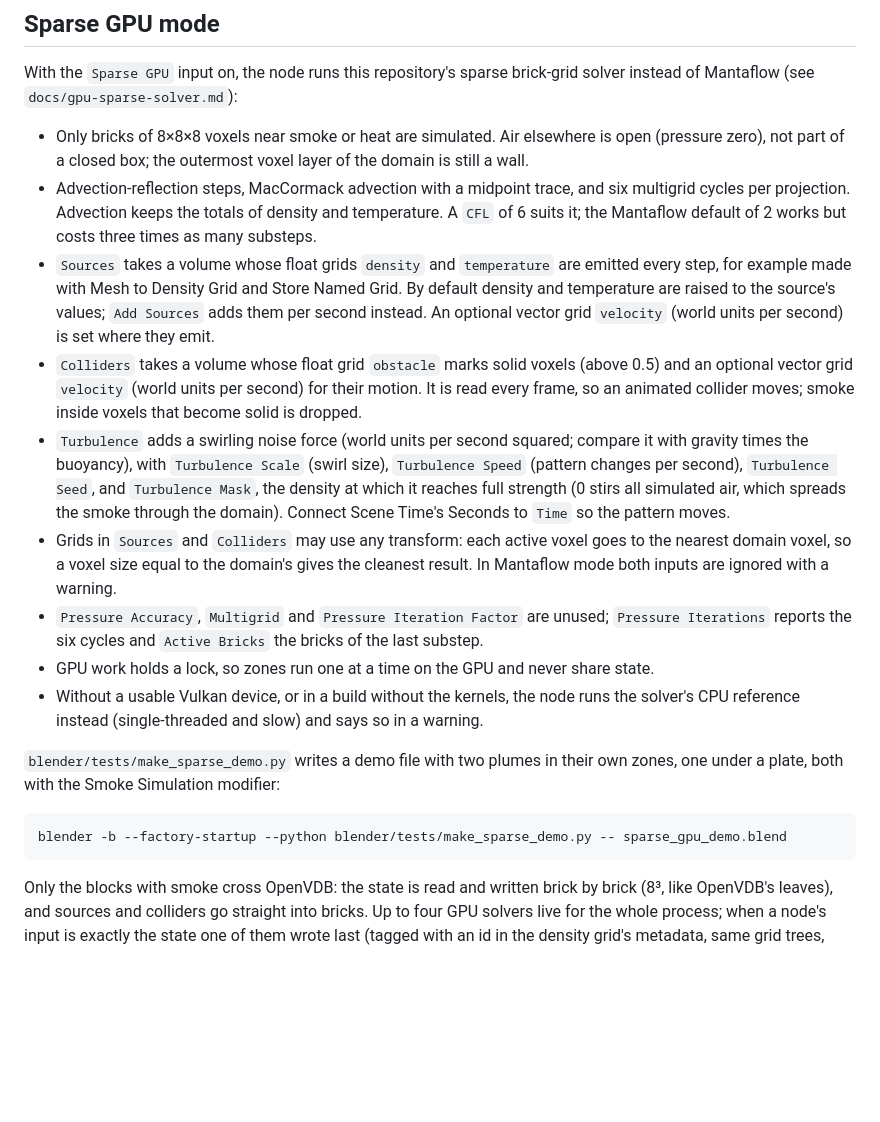
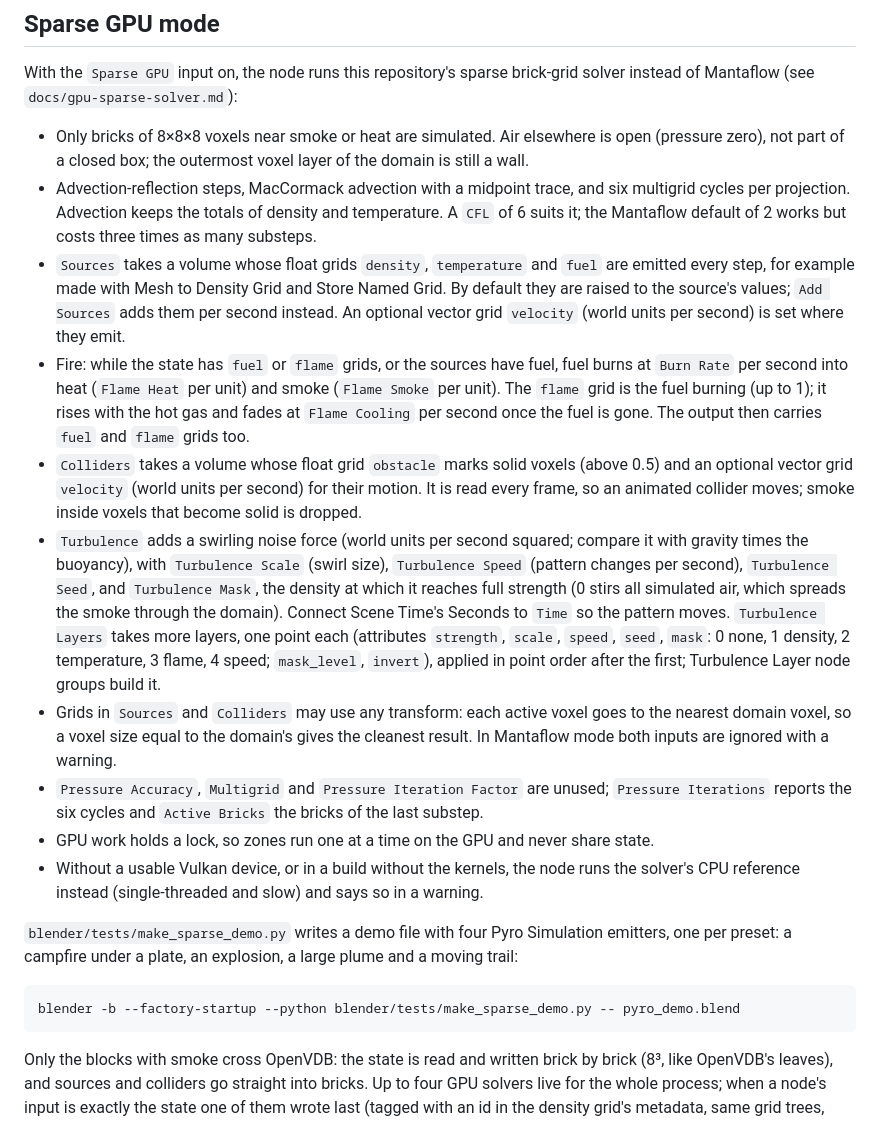
Before and after one commit to swetzel623-cell/build, a Markdown page: blender/README.md, the part around one of its changes. GitHub-like rendering; blank space fills up the shorter version.

````diff
--- a/blender/README.md
+++ b/blender/README.md
@@ -84,10 +107,15 @@ of Mantaflow (see `docs/gpu-sparse-solver.md`):
 - Advection-reflection steps, MacCormack advection with a midpoint trace, and six multigrid
   cycles per projection. Advection keeps the totals of density and temperature. A `CFL` of 6
   suits it; the Mantaflow default of 2 works but costs three times as many substeps.
-- `Sources` takes a volume whose float grids `density` and `temperature` are emitted every
-  step, for example made with Mesh to Density Grid and Store Named Grid. By default density and
-  temperature are raised to the source's values; `Add Sources` adds them per second instead. An
-  optional vector grid `velocity` (world units per second) is set where they emit.
+- `Sources` takes a volume whose float grids `density`, `temperature` and `fuel` are emitted
+  every step, for example made with Mesh to Density Grid and Store Named Grid. By default they
+  are raised to the source's values; `Add Sources` adds them per second instead. An optional
+  vector grid `velocity` (world units per second) is set where they emit.
+- Fire: while the state has `fuel` or `flame` grids, or the sources have fuel, fuel burns at
+  `Burn Rate` per second into heat (`Flame Heat` per unit) and smoke (`Flame Smoke` per unit).
+  The `flame` grid is the fuel burning (up to 1); it rises with the hot gas and fades at
+  `Flame Cooling` per second once the fuel is gone. The output then carries `fuel` and `flame`
+  grids too.
 - `Colliders` takes a volume whose float grid `obstacle` marks solid voxels (above 0.5) and an
   optional vector grid `velocity` (world units per second) for their motion. It is read every
   frame, so an animated collider moves; smoke inside voxels that become solid is dropped.
@@ -95,7 +123,10 @@ of Mantaflow (see `docs/gpu-sparse-solver.md`):
   gravity times the buoyancy), with `Turbulence Scale` (swirl size), `Turbulence Speed`
   (pattern changes per second), `Turbulence Seed`, and `Turbulence Mask`, the density at which it
   reaches full strength (0 stirs all simulated air, which spreads the smoke through the domain).
-  Connect Scene Time's Seconds to `Time` so the pattern moves.
+  Connect Scene Time's Seconds to `Time` so the pattern moves. `Turbulence Layers` takes more
+  layers, one point each (attributes `strength`, `scale`, `speed`, `seed`, `mask`: 0 none,
+  1 density, 2 temperature, 3 flame, 4 speed; `mask_level`, `invert`), applied in point order
+  after the first; Turbulence Layer node groups build it.
 - Grids in `Sources` and `Colliders` may use any transform: each active voxel goes to the
   nearest domain voxel, so a voxel size equal to the domain's gives the cleanest result. In
   Mantaflow mode both inputs are ignored with a warning.
@@ -105,11 +136,11 @@ of Mantaflow (see `docs/gpu-sparse-solver.md`):
 - Without a usable Vulkan device, or in a build without the kernels, the node runs the solver's
   CPU reference instead (single-threaded and slow) and says so in a warning.
 
-`blender/tests/make_sparse_demo.py` writes a demo file with two plumes in their own zones, one
-under a plate, both with the Smoke Simulation modifier:
+`blender/tests/make_sparse_demo.py` writes a demo file with four Pyro Simulation emitters, one
+per preset: a campfire under a plate, an explosion, a large plume and a moving trail:
 
 ```sh
-blender -b --factory-startup --python blender/tests/make_sparse_demo.py -- sparse_gpu_demo.blend
+blender -b --factory-startup --python blender/tests/make_sparse_demo.py -- pyro_demo.blend
 ```
 
 Only the blocks with smoke cross OpenVDB: the state is read and written brick by brick (8³, like
````
Also changed, not shown: other parts of blender/README.md (+44 -21 lines), docs/gpu-sparse-solver.md (+42 -0 lines), docs/images/pyro_demo_frame12.png (added), docs/images/pyro_demo_frame40.png (added), 8 other files.
